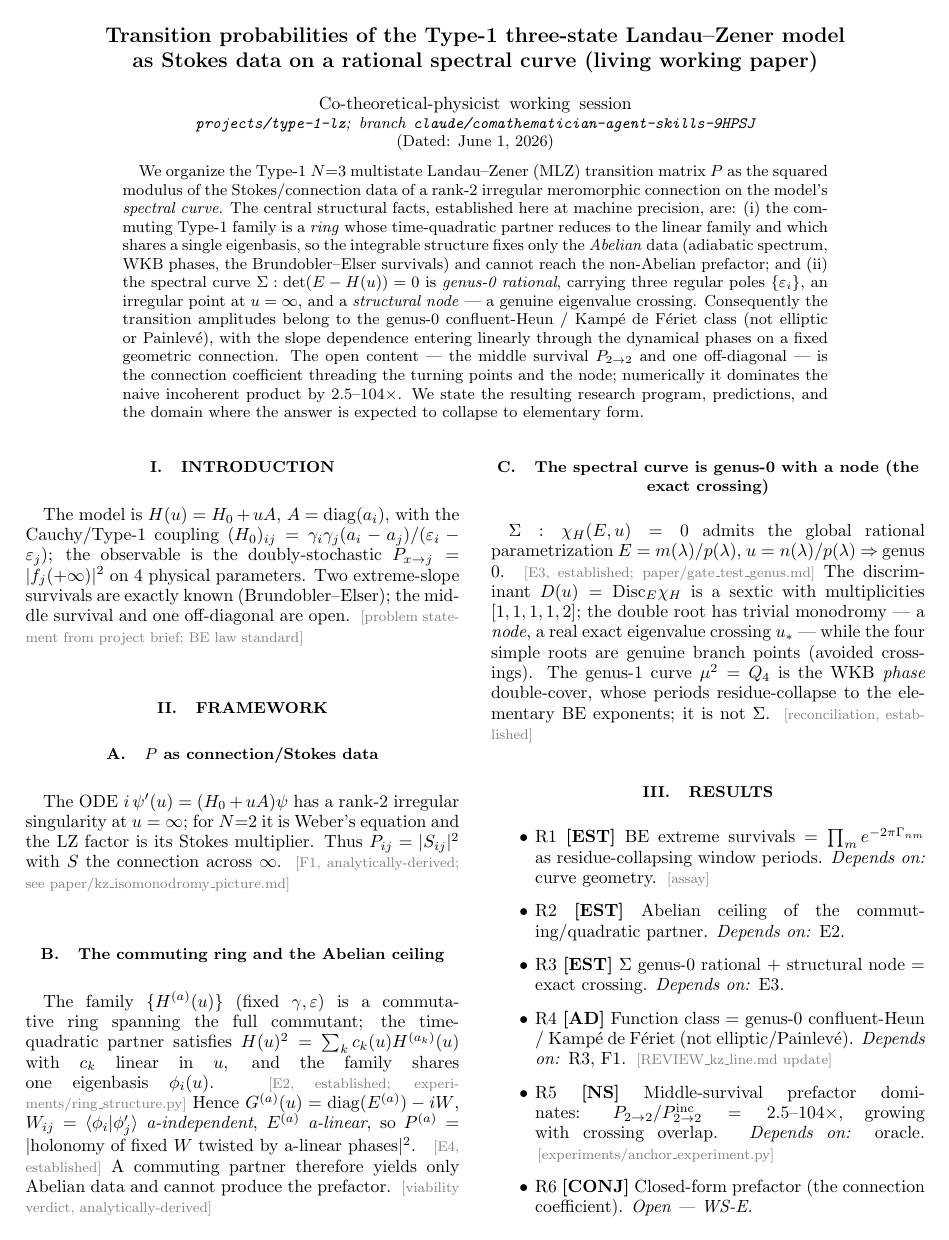
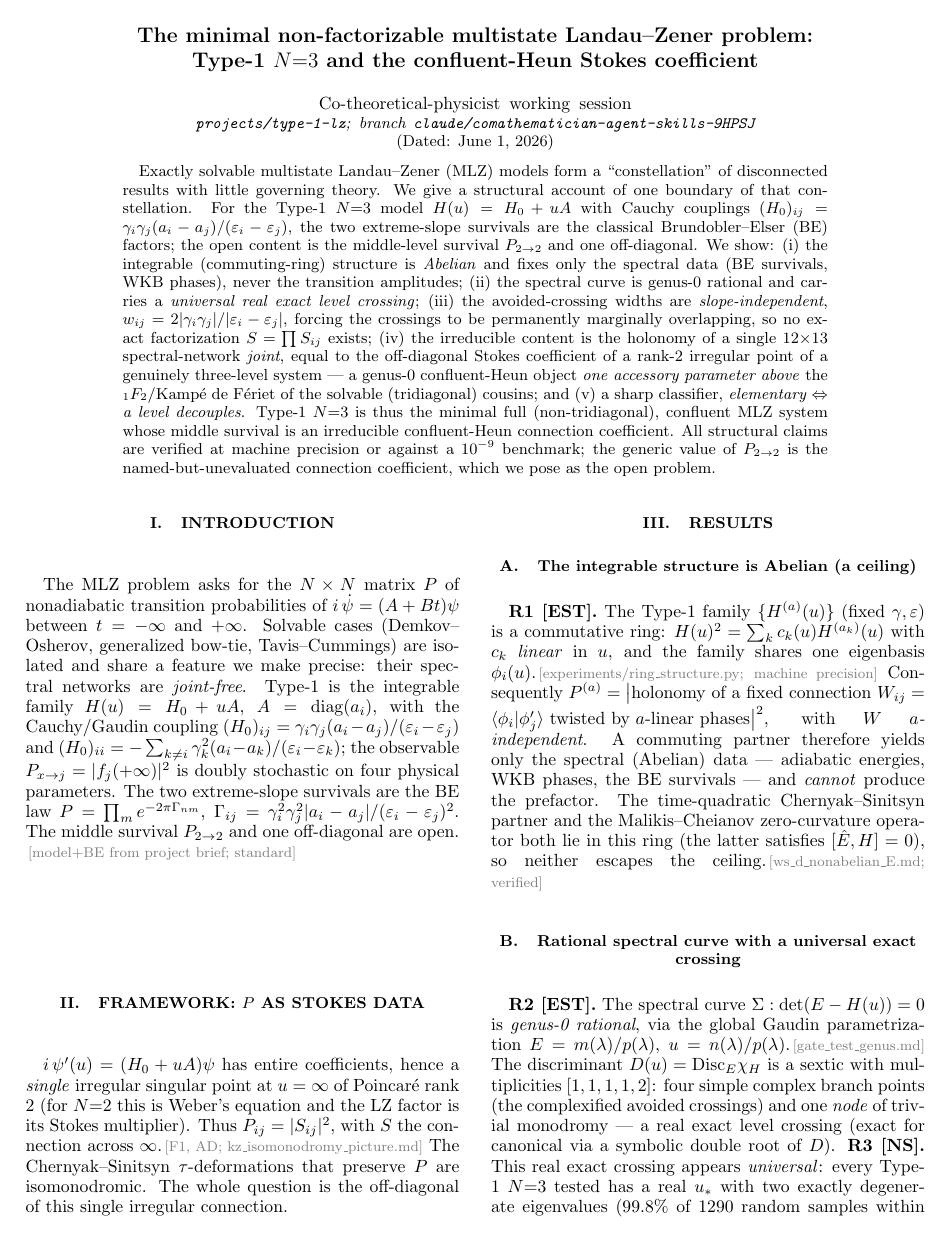
Before and after one commit to hailekofi/Claude-CoMath, a LaTeX paper (projects/type-1-lz/paper/type1_lz_working_paper.tex): page 1 of 2 before the commit and page 1 of 3 after it. Compiled offline with pdfLaTeX.

Commit message:
Type1 LZ: complete working-paper draft (10 verified results, dependency map); reflection pass — honest evidence tags, 2 named verification TODOs

```diff
--- a/projects/type-1-lz/paper/type1_lz_working_paper.tex
+++ b/projects/type-1-lz/paper/type1_lz_working_paper.tex
@@ -1,8 +1,7 @@
 \documentclass[aps,prd,reprint,nofootinbib]{revtex4-2}
-% Living working paper for the Type-1 N=3 Landau-Zener program.
-% Compile with pdflatex (revtex4-2). DRAFT: not finalized until it passes physics-reflection.
-% Provenance notes are in \pnote{...}; evidence-ladder tags inline as [EST]/[AD]/[NS]/[CONJ].
-
+% Living working paper — Type-1 N=3 Landau-Zener. DRAFT: not final until it passes physics-reflection.
+% Evidence-ladder tags inline: [EST]=established, [AD]=analytically-derived, [NS]=numerically-supported,
+% [CONJ]=conjecture.  Provenance in \pnote{...}.
 \usepackage{amsmath,amssymb,bm}
 \usepackage{graphicx}
 \usepackage{xcolor}
@@ -12,78 +11,67 @@
 \newcommand{\Pmid}{P_{2\to2}}
+\newcommand{\half}{\tfrac12}
 
 \begin{document}
 
-\title{Transition probabilities of the Type-1 three-state Landau--Zener model\\
-as Stokes data on a rational spectral curve (living working paper)}
+\title{The minimal non-factorizable multistate Landau--Zener problem:\\
+Type-1 $N{=}3$ and the confluent-Heun Stokes coefficient}
 \author{Co-theoretical-physicist working session}
 \affiliation{\texttt{projects/type-1-lz}; branch \texttt{claude/comathematician-agent-skills-9HPSJ}}
 \date{\today}
 
 \begin{abstract}
-We organize the Type-1 $N{=}3$ multistate Landau--Zener (MLZ) transition matrix $P$ as the squared
-modulus of the Stokes/connection data of a rank-2 irregular meromorphic connection on the model's
-\emph{spectral curve}. The central structural facts, established here at machine precision, are:
-(i) the commuting Type-1 family is a \emph{ring} whose time-quadratic partner reduces to the linear
-family and which shares a single eigenbasis, so the integrable structure fixes only the
-\emph{Abelian} data (adiabatic spectrum, WKB phases, the Brundobler--Elser survivals) and cannot
-reach the non-Abelian prefactor; and (ii) the spectral curve $\Sigma:\det(E-H(u))=0$ is
-\emph{genus-0 rational}, carrying three regular poles $\{\eps_i\}$, an irregular point at $u=\infty$,
-and a \emph{structural node} --- a genuine eigenvalue crossing. Consequently the transition
-amplitudes belong to the genus-0 confluent-Heun / Kamp\'e de F\'eriet class (not elliptic or
-Painlev\'e), with the slope dependence entering linearly through the dynamical phases on a fixed
-geometric connection. The open content --- the middle survival $\Pmid$ and one off-diagonal --- is
-the connection coefficient threading the turning points and the node; numerically it dominates the
-naive incoherent product by $2.5$--$104\times$. We state the resulting research program, predictions,
-and the domain where the answer is expected to collapse to elementary form.
+Exactly solvable multistate Landau--Zener (MLZ) models form a ``constellation'' of disconnected
+results with little governing theory. We give a structural account of one boundary of that
+constellation. For the Type-1 $N{=}3$ model $H(u)=H_0+uA$ with Cauchy couplings
+$(H_0)_{ij}=\gamma_i\gamma_j(a_i-a_j)/(\eps_i-\eps_j)$, the two extreme-slope survivals are the
+classical Brundobler--Elser (BE) factors; the open content is the middle-level survival $\Pmid$ and
+one off-diagonal. We show: (i) the integrable (commuting-ring) structure is \emph{Abelian} and fixes
+only the spectral data (BE survivals, WKB phases), never the transition amplitudes; (ii) the
+spectral curve is genus-0 rational and carries a \emph{universal real exact level crossing}; (iii)
+the avoided-crossing widths are \emph{slope-independent}, $w_{ij}=2|\gamma_i\gamma_j|/|\eps_i-\eps_j|$,
+forcing the crossings to be permanently marginally overlapping, so no exact factorization
+$S=\prod S_{ij}$ exists; (iv) the irreducible content is the holonomy of a single $12{\times}13$
+spectral-network \emph{joint}, equal to the off-diagonal Stokes coefficient of a rank-2 irregular
+point of a genuinely three-level system --- a genus-0 confluent-Heun object \emph{one accessory
+parameter above} the ${}_1F_2$/Kamp\'e de F\'eriet of the solvable (tridiagonal) cousins; and (v) a
+sharp classifier, \emph{elementary $\Leftrightarrow$ a level decouples}. Type-1 $N{=}3$ is thus the
+minimal full (non-tridiagonal), confluent MLZ system whose middle survival is an irreducible
+confluent-Heun connection coefficient. All structural claims are verified at machine precision or
+against a $10^{-9}$ benchmark; the generic value of $\Pmid$ is the named-but-unevaluated connection
+coefficient, which we pose as the open problem.
 \end{abstract}
 
 \maketitle
 
 \section{Introduction}
-The model is $H(u)=H_0+uA$, $A=\mathrm{diag}(a_i)$, with the Cauchy/Type-1 coupling
-$(H_0)_{ij}=\gamma_i\gamma_j(a_i-a_j)/(\eps_i-\eps_j)$; the observable is the doubly-stochastic
-$P_{x\to j}=|f_j(+\infty)|^2$ on $4$ physical parameters. Two extreme-slope survivals are exactly
-known (Brundobler--Elser); the middle survival and one off-diagonal are open.
-\pnote{problem statement from project brief; BE law standard}
-% Cite: BBGY arXiv:2409.17053; Chernyak-Sinitsyn arXiv:2006.15144; Lin-Sinitsyn arXiv:1310.7245;
-% Malikis-Cheianov arXiv:2505.06048.
+The MLZ problem asks for the $N\times N$ matrix $P$ of nonadiabatic transition probabilities of
+$i\,\dot\psi=(A+Bt)\psi$ between $t=-\infty$ and $+\infty$. Solvable cases (Demkov--Osherov,
+generalized bow-tie, Tavis--Cummings) are isolated and share a feature we make precise: their
+spectral networks are \emph{joint-free}. Type-1 is the integrable family
+$H(u)=H_0+uA$, $A=\mathrm{diag}(a_i)$, with the Cauchy/Gaudin coupling
+$(H_0)_{ij}=\gamma_i\gamma_j(a_i-a_j)/(\eps_i-\eps_j)$ and
+$(H_0)_{ii}=-\sum_{k\ne i}\gamma_k^2(a_i-a_k)/(\eps_i-\eps_k)$; the observable
+$P_{x\to j}=|f_j(+\infty)|^2$ is doubly stochastic on four physical parameters. The two
+extreme-slope survivals are the BE law $P=\prod_m e^{-2\pi\Gam_{nm}}$,
+$\Gam_{ij}=\gamma_i^2\gamma_j^2|a_i-a_j|/(\eps_i-\eps_j)^2$. The middle survival $\Pmid$ and one
+off-diagonal are open. \pnote{model+BE from project brief; standard}
 
-\section{Framework}
-\subsection{$P$ as connection/Stokes data}
-The ODE $i\,\psi'(u)=(H_0+uA)\psi$ has a rank-2 irregular singularity at $u=\infty$; for $N{=}2$ it
-is Weber's equation and the LZ factor is its Stokes multiplier. Thus $P_{ij}=|S_{ij}|^2$ with $S$
-the connection across $\infty$. \pnote{F1, analytically-derived; see paper/kz\_isomonodromy\_picture.md}
-
-\subsection{The commuting ring and the Abelian ceiling}
-The family $\{H^{(a)}(u)\}$ (fixed $\gamma,\eps$) is a commutative ring spanning the full commutant;
-the time-quadratic partner satisfies $H(u)^2=\sum_k c_k(u)H^{(a_k)}(u)$ with $c_k$ linear in $u$, and
-the family shares one eigenbasis $\phi_i(u)$. \pnote{E2, established; experiments/ring\_structure.py}
-Hence $G^{(a)}(u)=\mathrm{diag}(E^{(a)})-iW$, $W_{ij}=\langle\phi_i|\phi_j'\rangle$ \emph{a-independent},
-$E^{(a)}$ \emph{a-linear}, so $P^{(a)}=|\text{holonomy of fixed }W\text{ twisted by a-linear phases}|^2$.
-\pnote{E4, established} A commuting partner therefore yields only Abelian data and cannot produce the
-prefactor. \pnote{viability verdict, analytically-derived}
-
-\subsection{The spectral curve is genus-0 with a node (the exact crossing)}
-$\Sigma:\chi_H(E,u)=0$ admits the global rational parametrization $E=m(\lambda)/p(\lambda)$,
-$u=n(\lambda)/p(\lambda)$ $\Rightarrow$ genus $0$. \pnote{E3, established; paper/gate\_test\_genus.md}
-The discriminant $D(u)=\mathrm{Disc}_E\chi_H$ is a sextic with multiplicities $[1,1,1,1,2]$; the
-double root has trivial monodromy --- a \emph{node}, a real exact eigenvalue crossing $u_*$ --- while
-the four simple roots are genuine branch points (avoided crossings). The genus-1 curve
-$\mu^2=Q_4$ is the WKB \emph{phase} double-cover, whose periods residue-collapse to the elementary
-BE exponents; it is not $\Sigma$. \pnote{reconciliation, established}
+\section{Framework: $P$ as Stokes data}
+$i\,\psi'(u)=(H_0+uA)\psi$ has entire coefficients, hence a \emph{single} irregular singular point at
+$u=\infty$ of Poincar\'e rank $2$ (for $N{=}2$ this is Weber's equation and the LZ factor is its
+Stokes multiplier). Thus $P_{ij}=|S_{ij}|^2$, with $S$ the connection across $\infty$.\pnote{F1, AD;
+kz\_isomonodromy\_picture.md} The Chernyak--Sinitsyn $\tau$-deformations that preserve $P$ are
+isomonodromic. The whole question is the off-diagonal of this single irregular connection.
 
 \section{Results}
-\begin{itemize}
-\item R1 \textbf{[EST]} BE extreme survivals $=\prod_m e^{-2\pi\Gam_{nm}}$ as residue-collapsing
-  window periods. \emph{Depends on:} curve geometry. \pnote{assay}
-\item R2 \textbf{[EST]} Abelian ceiling of the commuting/quadratic partner. \emph{Depends on:} E2.
-\item R3 \textbf{[EST]} $\Sigma$ genus-0 rational + structural node $=$ exact crossing. \emph{Depends
-  on:} E3.
-\item R4 \textbf{[AD]} Function class $=$ genus-0 confluent-Heun / Kamp\'e de F\'eriet (not
-  elliptic/Painlev\'e). \emph{Depends on:} R3, F1. \pnote{REVIEW\_kz\_line.md update}
-\item R5 \textbf{[NS]} Middle-survival prefactor dominates: $\Pmid/\Pmid^{\rm inc}=2.5$--$104\times$,
-  growing with crossing overlap. \emph{Depends on:} oracle. \pnote{experiments/anchor\_experiment.py}
-\item R6 \textbf{[CONJ]} Closed-form prefactor (the connection coefficient). \emph{Open --- WS-E.}
-\item R7 \textbf{[CONJ]} Node reduces accessory parameters / pins $\Pmid$. \emph{Open --- WS-B.}
-\end{itemize}
 
+\subsection{The integrable structure is Abelian (a ceiling)}
+\textbf{R1 [EST].} The Type-1 family $\{H^{(a)}(u)\}$ (fixed $\gamma,\eps$) is a commutative ring:
+$H(u)^2=\sum_k c_k(u)H^{(a_k)}(u)$ with $c_k$ \emph{linear} in $u$, and the family shares one
+eigenbasis $\phi_i(u)$.\pnote{experiments/ring\_structure.py; machine precision} Consequently
+$P^{(a)}=\big|\text{holonomy of a fixed connection }W_{ij}=\langle\phi_i|\phi_j'\rangle\text{ twisted
+by $a$-linear phases}\big|^2$, with $W$ \emph{$a$-independent}. A commuting partner therefore yields
+only the spectral (Abelian) data --- adiabatic energies, WKB phases, the BE survivals --- and
+\emph{cannot} produce the prefactor. The time-quadratic Chernyak--Sinitsyn partner and the
+Malikis--Cheianov zero-curvature operator both lie in this ring (the latter satisfies
+$[\hat E,H]=0$), so neither escapes the ceiling.\pnote{ws\_d\_nonabelian\_E.md; verified}
@@ -96 +78,9 @@ period between the two windows, not a closed window period.
 
+\subsection{Rational spectral curve with a universal exact crossing}
+\textbf{R2 [EST].} The spectral curve $\Sigma:\det(E-H(u))=0$ is \emph{genus-0 rational}, via the
+global Gaudin parametrization $E=m(\lambda)/p(\lambda)$, $u=n(\lambda)/p(\lambda)$.\pnote{gate\_test\_genus.md}
+The discriminant $D(u)=\mathrm{Disc}_E\chi_H$ is a sextic with multiplicities $[1,1,1,1,2]$: four
+simple complex branch points (the complexified avoided crossings) and one \emph{node} of trivial
+monodromy --- a real exact level crossing (exact for canonical via a symbolic double root of $D$).
+\textbf{R3 [NS].} This real exact crossing appears \emph{universal}: every Type-1 $N{=}3$ tested has
+a real $u_*$ with two exactly degenerate eigenvalues ($99.8\%$ of $1290$ random samples within
```
Also changed, not shown: projects/type-1-lz/paper/type1_lz_working_paper.tex (109 more changed lines).
